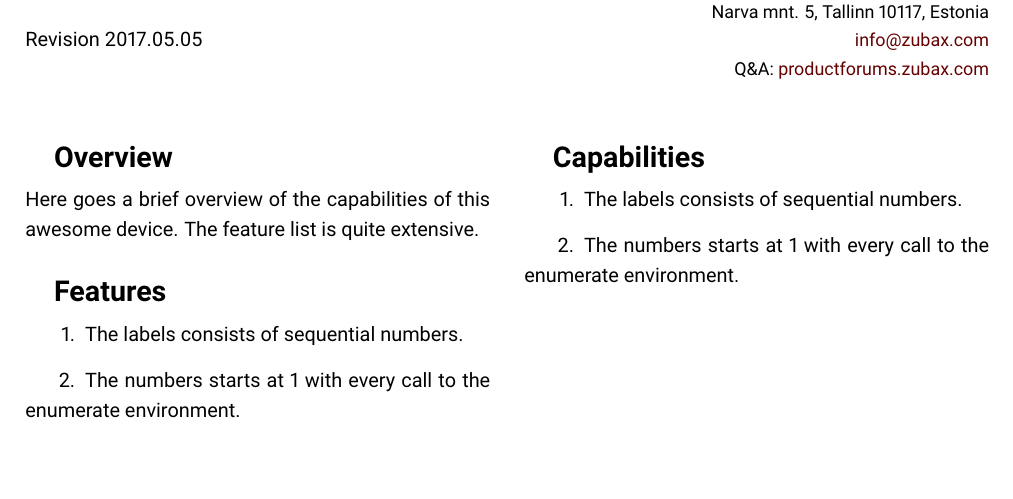
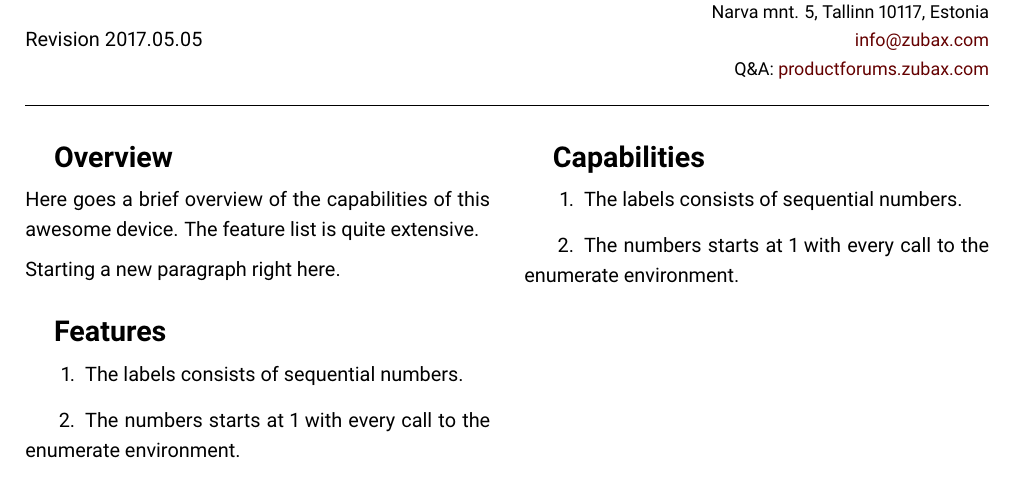
Before and after one commit to lxrobotics/document_templates, a LaTeX book (documentation_template_latex/main.tex): part of page 1 of 19, cut so that both start at the same text. Compiled offline with pdfLaTeX.

Commit message:
Improved the styling of the title page with a horizontal rule under the title

```diff
--- a/documentation_template_latex/main.tex
+++ b/documentation_template_latex/main.tex
@@ -242,7 +242,9 @@
 			Q\&{}A: \href{https://productforums.zubax.com}{productforums.zubax.com}
 		\end{small}
 		\end{flushright}
-	\end{minipage}\\\\%
+	\end{minipage}\\%
+	\rule{\textwidth}{.4pt}
+	\\%
     }
 \makeatother
 
@@ -271,6 +273,8 @@
 \section*{Overview}
 Here goes a brief overview of the capabilities of this awesome device.
 The feature list is quite extensive.
+
+Starting a new paragraph right here.
 
 \section*{Features}
 \begin{enumerate}
```
